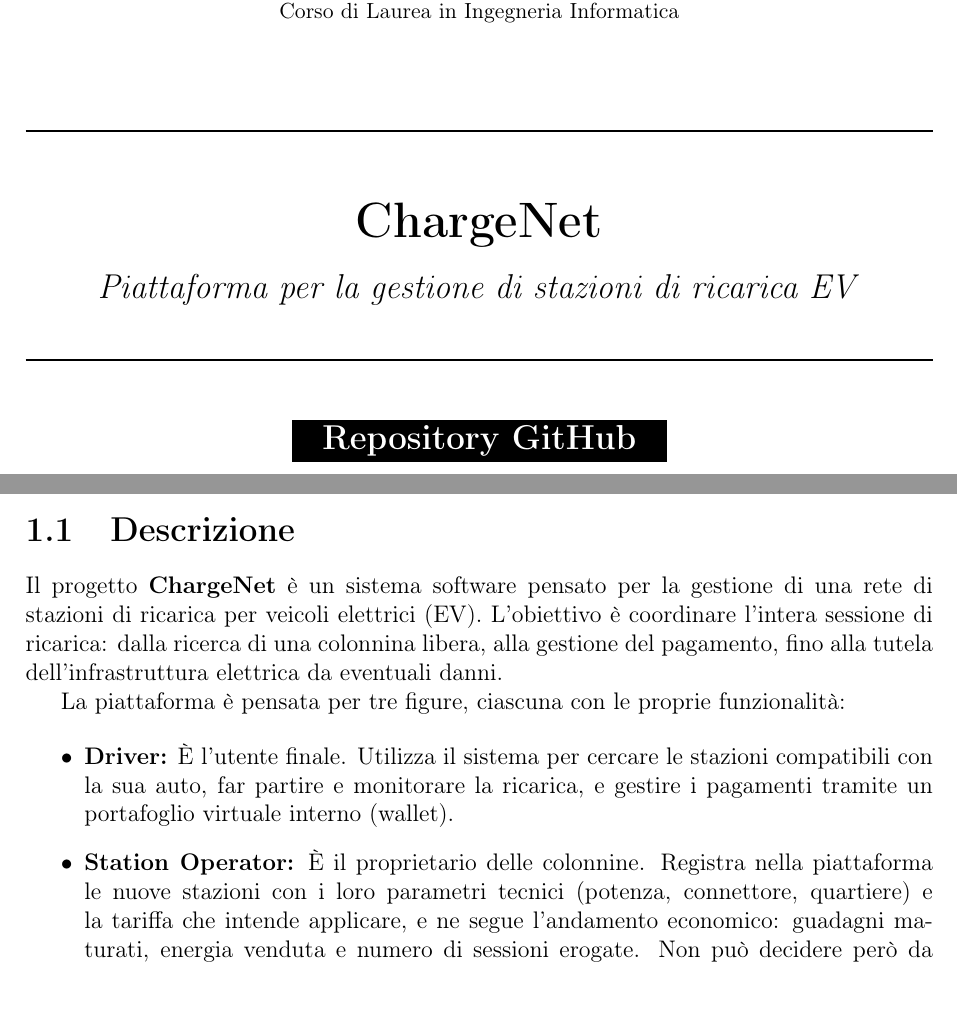
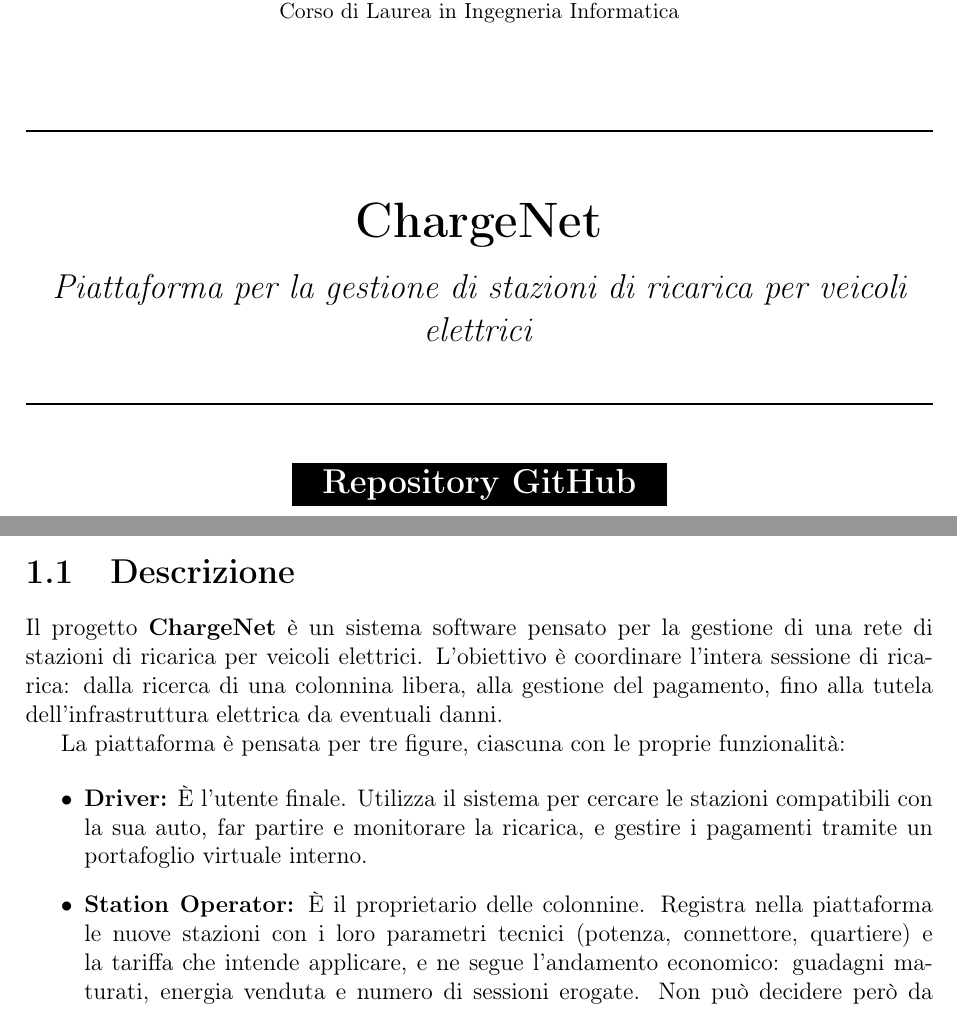
Before and after one commit to TommasoSottili/ChargeNet, a LaTeX thesis (Relazione_SWE/main.tex, which reads Relazione_SWE/capitoli/1_introduzione.tex): two parts of pages 1 and 4 of 77, joined at a grey line, cut so that both start at the same text. Compiled offline with pdfLaTeX.

Commit message:
Ultime modifiche

```diff
--- a/Relazione_SWE/capitoli/1_introduzione.tex
+++ b/Relazione_SWE/capitoli/1_introduzione.tex
@@ -2,12 +2,12 @@
 
 
 \section{Descrizione}
-Il progetto \textbf{ChargeNet} è un sistema software pensato per la gestione di una rete di stazioni di ricarica per veicoli elettrici (EV). L'obiettivo è coordinare l'intera sessione di ricarica: dalla ricerca di una colonnina libera, alla gestione del pagamento, fino alla tutela dell'infrastruttura elettrica da eventuali danni.
+Il progetto \textbf{ChargeNet} è un sistema software pensato per la gestione di una rete di stazioni di ricarica per veicoli elettrici. L'obiettivo è coordinare l'intera sessione di ricarica: dalla ricerca di una colonnina libera, alla gestione del pagamento, fino alla tutela dell'infrastruttura elettrica da eventuali danni.
 
 La piattaforma è pensata per tre figure, ciascuna con le proprie funzionalità:
 
 \begin{itemize}
-    \item \textbf{Driver:} È l'utente finale. Utilizza il sistema per cercare le stazioni compatibili con la sua auto, far partire e monitorare la ricarica, e gestire i pagamenti tramite un portafoglio virtuale interno (wallet).
+    \item \textbf{Driver:} È l'utente finale. Utilizza il sistema per cercare le stazioni compatibili con la sua auto, far partire e monitorare la ricarica, e gestire i pagamenti tramite un portafoglio virtuale interno.
 
     \item \textbf{Station Operator:} È il proprietario delle colonnine. Registra nella piattaforma le nuove stazioni con i loro parametri tecnici (potenza, connettore, quartiere) e la tariffa che intende applicare, e ne segue l'andamento economico: guadagni maturati, energia venduta e numero di sessioni erogate. Non può decidere però da solo se una colonnina entra in rete, infatti ogni nuova registrazione resta in attesa dell'approvazione dell'Energy Manager.
 
--- a/Relazione_SWE/main.tex
+++ b/Relazione_SWE/main.tex
@@ -57,7 +57,7 @@
     \vspace{0.8cm}
     {\huge \textbf{ChargeNet} \par}
     \vspace{0.3cm}
-    {\Large \textit{Piattaforma per la gestione di stazioni di ricarica EV} \par}
+    {\Large \textit{Piattaforma per la gestione di stazioni di ricarica per veicoli elettrici} \par}
     \vspace{0.6cm}
     \rule{\linewidth}{0.3mm} \par
     \vspace{1cm}
```
Also changed, not shown: Relazione_SWE/images/buiness.png, Relazione_SWE/images/dao.png, Relazione_SWE/images/domain_model.png, 1 other file.
